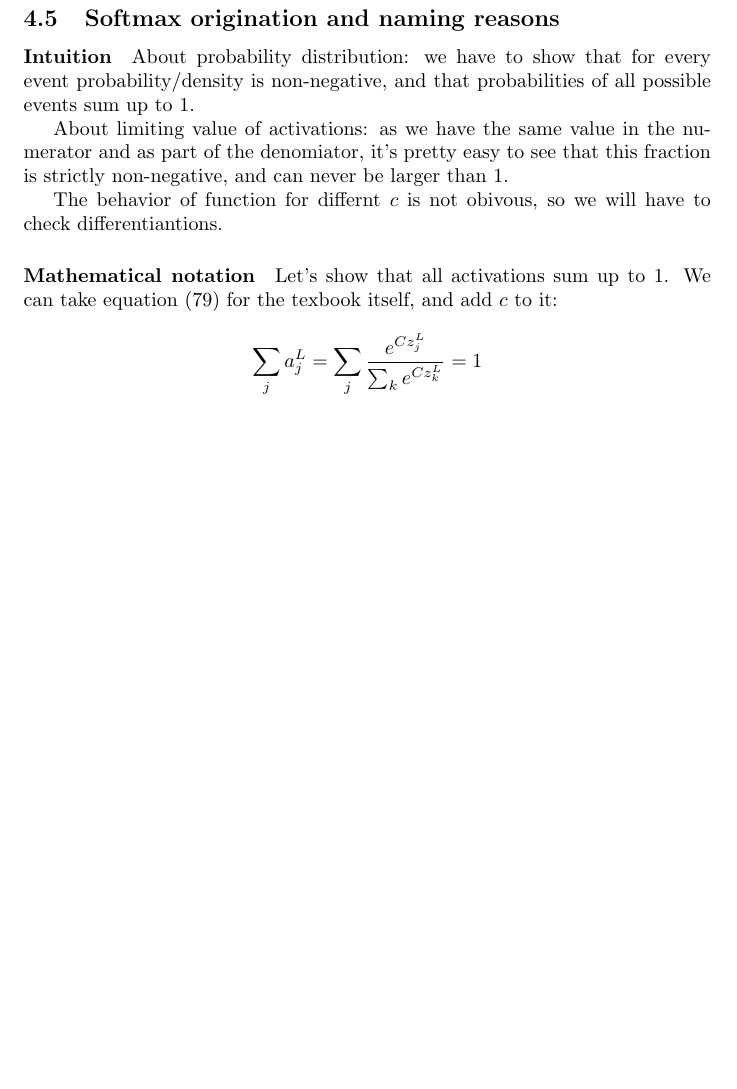
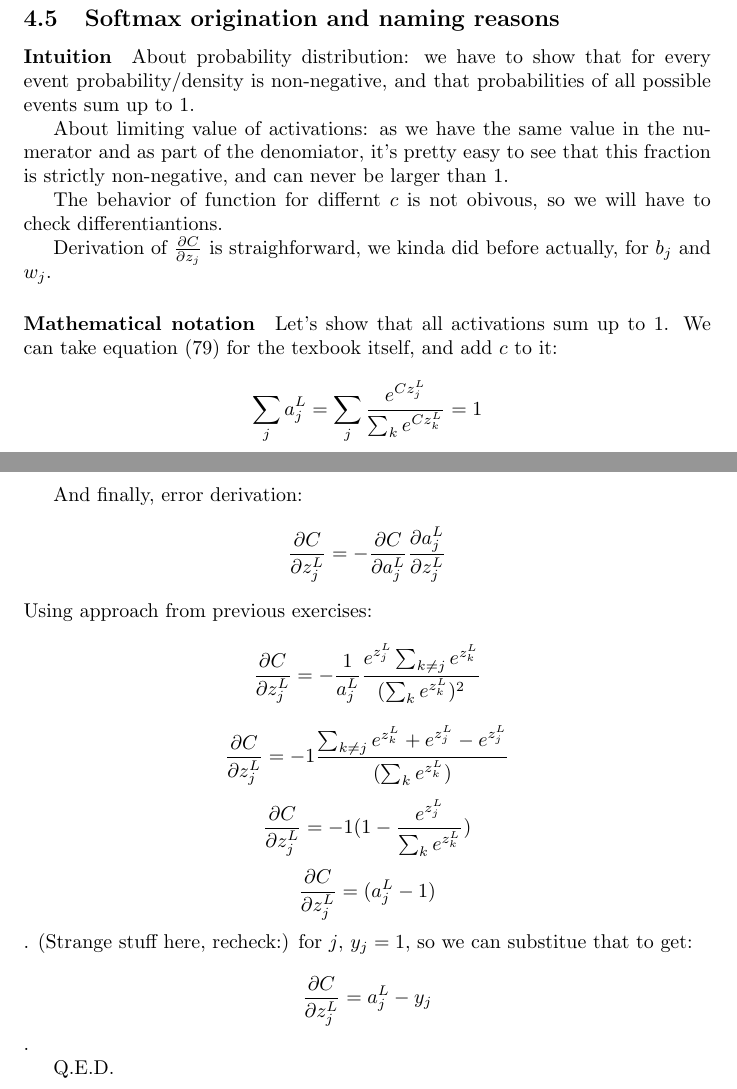
Before and after one commit to Loiisso/Study, a LaTeX document (NeuralNetworks/chap_3_theory/chap_3_theory.tex): part of page 9 of 9 before the commit and two parts of pages 9 and 10 of 10 after it, the two joined at a grey line, cut so that both start at the same text, the shorter picture padded with empty space. Compiled offline with pdfLaTeX.

Commit message:
Add softmax error derivation

```diff
--- a/NeuralNetworks/chap_3_theory/chap_3_theory.tex
+++ b/NeuralNetworks/chap_3_theory/chap_3_theory.tex
@@ -213,6 +213,8 @@ it's pretty easy to see that this fraction is strictly non-negative, and can nev
 
 The behavior of function for differnt $c$ is not obivous, so we will have to check differentiantions.
 
+Derivation of $\frac{\partial C}{\partial z_j}$ is straighforward, we kinda did before actually, for $b_j$ and $w_j$.
+
 \paragraph{Mathematical notation}
 Let's show that all activations sum up to $1$. We can take equation (79) for the texbook itself, and add $c$ to it:
 $$\sum_j a^L_j  = \sum_j \frac{ e^{C z^L_j}}{\sum_k e^{C z^L_k}} = 1$$
@@ -230,4 +232,18 @@ $$\forall_k z_j^L < z_k^L: \frac {\partial a^L_j}{\partial c} < 0$$
 So, if our neuron is stronger than all others, $c$ makes it (relatively) more powerful, and if it is weaker, $c$ makes it even weaker.
 In terms of function form, this means that the larger $c$ the steeper is shift from $0$ to $1$ as $z_j$ increases.
 
+And finally, error derivation:
+$$\frac{\partial C}{\partial z^L_{j}} = - \frac{\partial C}{\partial a^L_{j}} \frac{\partial a^L_{j}}{\partial z^L_j}$$
+Using approach from previous exercises:
+$$\frac{\partial C}{\partial z^L_{j}} = - \frac{1}{a^L_j}  \frac{e^{z^L_j} \sum_{k \neq j} e^{z^L_k}}{(\sum_{k} e^{z^L_k})^2}$$
+$$\frac{\partial C}{\partial z^L_{j}} = - 1 \frac{\sum_{k \neq j} e^{z^L_k} + e^{z^L_j} - e^{z^L_j}}{ (\sum_{k} e^{z^L_k}) }$$
+$$\frac{\partial C}{\partial z^L_{j}} = - 1(1 - \frac{e^{z^L_j}}{ \sum_{k} e^{z^L_k}})$$
+$$\frac{\partial C}{\partial z^L_{j}} = (a^{L}_j - 1)$$.
+(Strange stuff here, recheck:)
+for $j$, $y_j = 1$, so we can substitue that to get:
+$$\frac{\partial C}{\partial z^L_{j}} = a^{L}_j - y_j$$.
+
+Q.E.D.
+
+
 \end{document}
```
